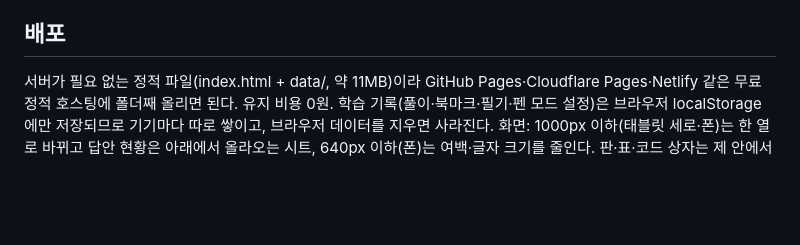
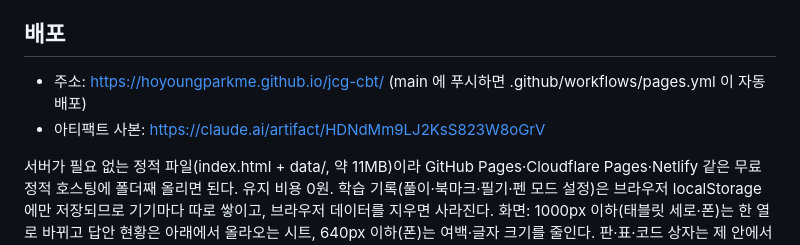
Before and after one commit to HoyoungParkme/jcg-cbt, a Markdown page: README.md, the part around the change. Rendered like a GitHub page; blank space fills up the shorter version.

Commit message:
README: 배포 주소
Co-Authored-By: Claude Fable 5.1 <noreply@anthropic.com>
Claude-Session: https://claude.ai/code/session_018TXWA4HRK7yHrYn3JZFvZD

```diff
--- a/README.md
+++ b/README.md
@@ -51,6 +51,9 @@ data/trace/           실기 코드 문항의 실행 추적 (135개, 문항을
 - 개인 학습 목적으로만 사용한다.
 
 ## 배포
+- 주소: https://hoyoungparkme.github.io/jcg-cbt/ (main 에 푸시하면 .github/workflows/pages.yml 이 자동 배포)
+- 아티팩트 사본: https://claude.ai/artifact/HDNdMm9LJ2KsS823W8oGrV
+
 서버가 필요 없는 정적 파일(index.html + data/, 약 11MB)이라 GitHub Pages·Cloudflare Pages·Netlify 같은 무료 정적 호스팅에 폴더째 올리면 된다. 유지 비용 0원. 학습 기록(풀이·북마크·필기·펜 모드 설정)은 브라우저 localStorage 에만 저장되므로 기기마다 따로 쌓이고, 브라우저 데이터를 지우면 사라진다.
 화면: 1000px 이하(태블릿 세로·폰)는 한 열로 바뀌고 답안 현황은 아래에서 올라오는 시트, 640px 이하(폰)는 여백·글자 크기를 줄인다. 판·표·코드 상자는 제 안에서 가로 스크롤.
 
```
